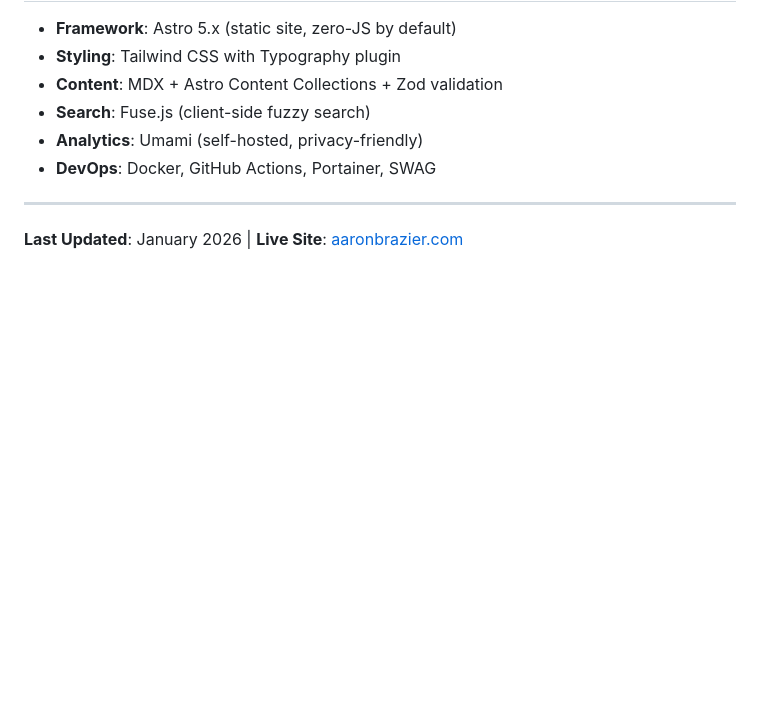
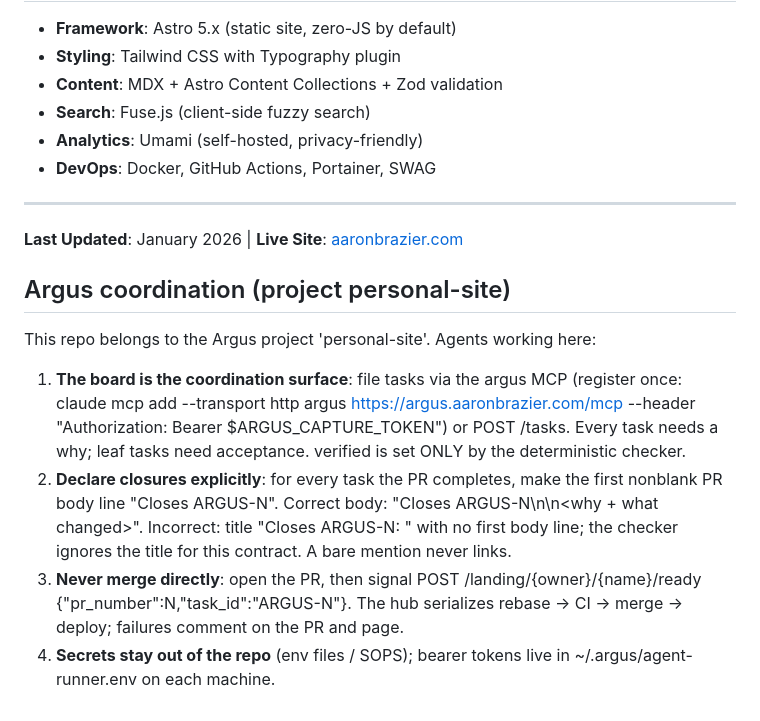
Before and after one commit to RunOnYourOwn/personal-site, a Markdown page: CLAUDE.md, the part around the change. Drawn GitHub-style; blank space fills up the shorter version.

Commit message:
Argus onboarding: coordination config block (v1)

```diff
--- a/CLAUDE.md
+++ b/CLAUDE.md
@@ -112,3 +112,43 @@ For detailed information, reference using `@` syntax:
 ---
 
 **Last Updated**: January 2026 | **Live Site**: [aaronbrazier.com](https://aaronbrazier.com)
+
+<!-- argus-config v1 -->
+## Argus coordination (project personal-site)
+
+This repo belongs to the Argus project 'personal-site'. Agents working here:
+
+1. **The board is the coordination surface**: file tasks via the argus MCP
+   (register once: claude mcp add --transport http argus
+   https://argus.aaronbrazier.com/mcp --header "Authorization: Bearer
+   $ARGUS_CAPTURE_TOKEN") or POST /tasks. Every task needs a why; leaf tasks
+   need acceptance. verified is set ONLY by the deterministic checker.
+2. **Declare closures explicitly**: for every task the PR completes, make the
+   first nonblank PR body line "Closes ARGUS-N". Correct body:
+   "Closes ARGUS-N\n\n<why + what changed>". Incorrect: title
+   "Closes ARGUS-N: <title>" with no first body line; the checker ignores the
+   title for this contract. A bare mention never links.
+3. **Never merge directly**: open the PR, then signal
+   POST /landing/{owner}/{name}/ready {"pr_number":N,"task_id":"ARGUS-N"}.
+   The hub serializes rebase -> CI -> merge -> deploy; failures comment on
+   the PR and page.
+4. **Secrets stay out of the repo** (env files / SOPS); bearer tokens live
+   in ~/.argus/agent-runner.env on each machine.
+
+<!-- If this repo deploys ITSELF from its own CI workflow (e.g. a push to
+     master redeploys via Forgejo Actions), deploy_hook stays empty on
+     purpose -- there's no host-runner script to claim. Opt the project in
+     with PATCH /projects/<slug> {"ci_deploy_target":"<bare-id>"}, then add
+     these two calls around the deploy step (docs/reference/ci-deploy-report.md):
+
+curl -sf -X POST https://argus.aaronbrazier.com/deploys/report/start \
+  -H "Authorization: Bearer $ARGUS_CAPTURE_TOKEN" -H 'Content-Type: application/json' \
+  -d "{\"repo\":\"<owner>/<repo>\",\"target\":\"<bare-id>\",\"sha\":\"$GITHUB_SHA\"}"
+
+# ... run the deploy step, then report the outcome ...
+
+curl -sf -X POST https://argus.aaronbrazier.com/deploys/report/complete \
+  -H "Authorization: Bearer $ARGUS_CAPTURE_TOKEN" -H 'Content-Type: application/json' \
+  -d "{\"repo\":\"<owner>/<repo>\",\"target\":\"<bare-id>\",\"sha\":\"$GITHUB_SHA\",\"ok\":true,\"detail\":\"deployed via forgejo actions run $GITHUB_RUN_ID\"}"
+-->
+<!-- /argus-config -->
```
